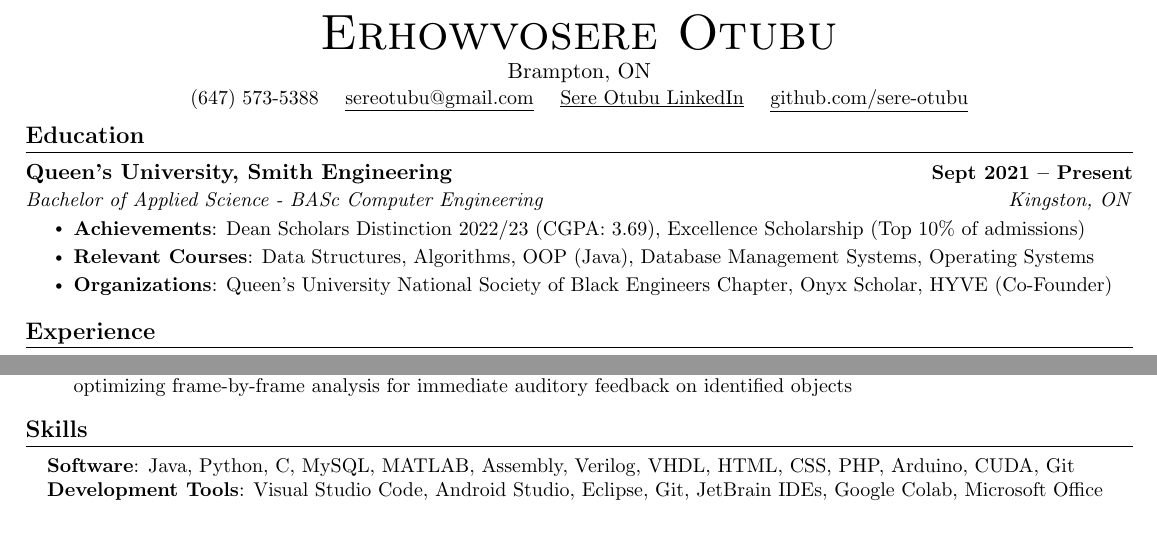
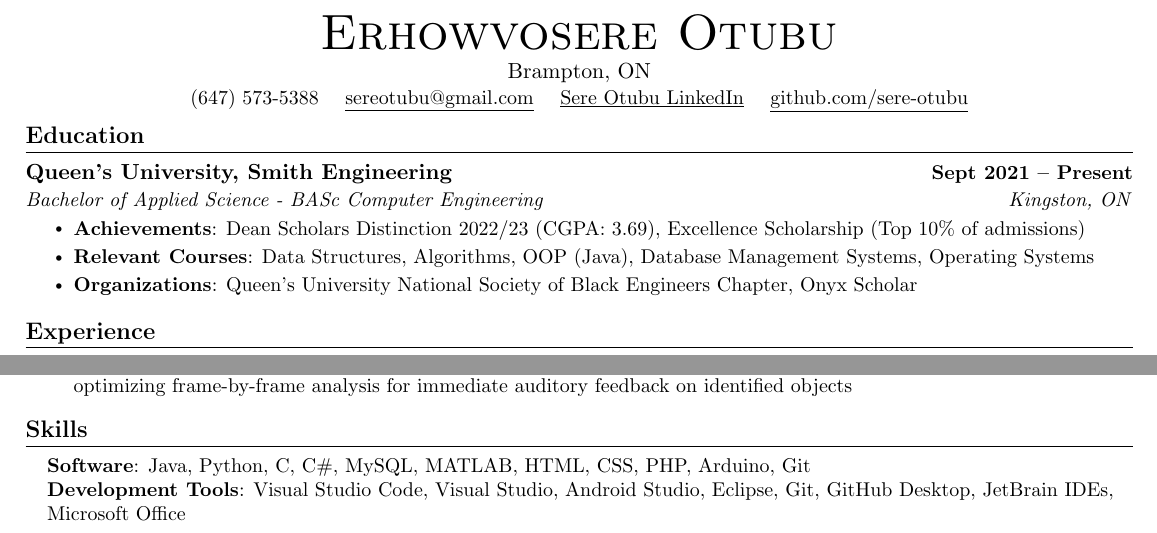
Before and after one commit to sere-otubu/Erhowvosere-Otubu-Resume, a LaTeX document (main.tex): two parts of the page, joined at a grey line, cut so that both start at the same text. Compiled offline with pdfLaTeX.

Commit message:
Updated some of the content of the resume to reflect current situation

```diff
--- a/main.tex
+++ b/main.tex
@@ -133,7 +133,7 @@
       \resumeItemListStart
       \resumeItem{\textbf{Achievements}: Dean Scholars Distinction  2022/23 (CGPA: 3.69), Excellence Scholarship (Top 10\% of admissions)}
       \resumeItem{\textbf{Relevant Courses}: Data Structures, Algorithms, OOP (Java), Database Management Systems, Operating Systems}
-      \resumeItem{\textbf{Organizations}: Queen's University National Society of Black Engineers Chapter, Onyx Scholar, HYVE (Co-Founder)}
+      \resumeItem{\textbf{Organizations}: Queen's University National Society of Black Engineers Chapter, Onyx Scholar}
       % \resumeItem{Other third-party awards: BBPA National Scholarship (2022, 2023), Black Education Fund Award (2023)}
       \resumeItemListEnd
   \resumeSubHeadingListEnd
@@ -202,8 +202,9 @@
 \section{Skills}
  \begin{itemize}[leftmargin=0.15in, label={}]
     \small{\item{
-     \textbf{Software}{: Java, Python, C, MySQL, MATLAB, Assembly, Verilog, VHDL, HTML, CSS, PHP, Arduino, CUDA, Git} \\
-    \textbf{Development Tools}{: Visual Studio Code, Android Studio, Eclipse, Git, JetBrain IDEs, Google Colab, Microsoft Office} \\
+     \textbf{Software}{: Java, Python, C, C\#, MySQL, MATLAB, HTML, CSS, PHP, Arduino, Git} \\
+     % \textbf{Software}{: Assembly, Verilog, VHDL, CUDA}
+    \textbf{Development Tools}{: Visual Studio Code, Visual Studio, Android Studio, Eclipse, Git, GitHub Desktop, JetBrain IDEs, Microsoft Office} \\
     % \textbf{Languages}{: English (Native), French (Intermediate)} \\
     }}
  \end{itemize}
```
